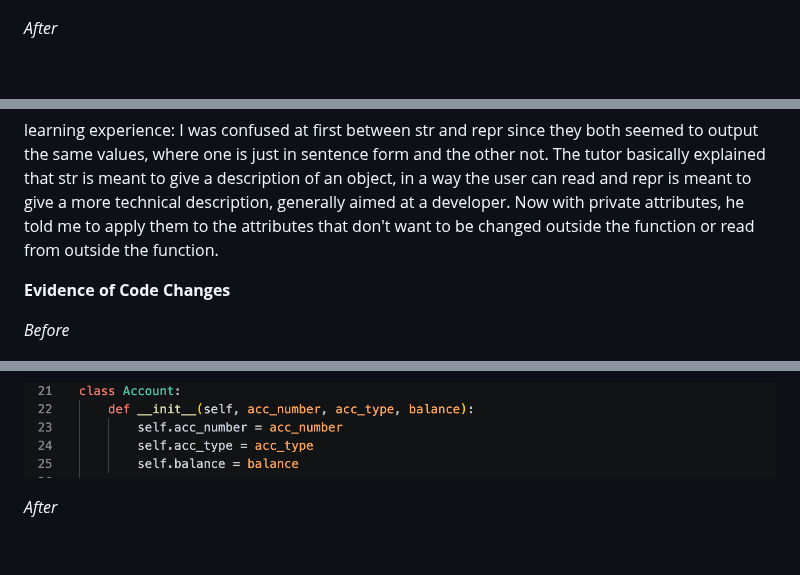
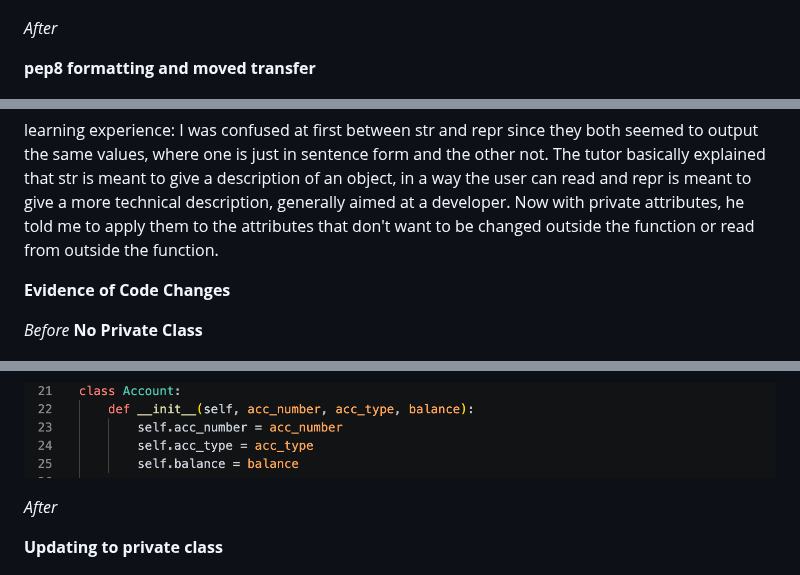
Before and after one commit to JayKumpavat/OOP, a Markdown page: README.md, 3 parts joined by grey strips. GitHub-like rendering; blank space fills up the shorter version.

```diff
--- a/README.md
+++ b/README.md
@@ -21,6 +24,8 @@ during the discussion/ code review, my tutor explained why account should only h
 
 *After*
 
+**pep8 formatting and moved transfer**
+
 ![alt text](image-2.png)
 
 ![alt text](image-3.png)
@@ -38,6 +45,7 @@ I was confused at first between str and repr since they both seemed to output th
 **Evidence of Code Changes**
 
 *Before*
+**No Private Class**
 
 ![alt text](image-4.png)
 
@@ -45,6 +53,8 @@ I was confused at first between str and repr since they both seemed to output th
 
 *After*
 
+**Updating to private class**
+
 ![alt text](image-6.png)
 
 ![alt text](image-7.png)
```
Also changed, not shown: other parts of README.md (+15 -0 lines), image-8.png (added), image-9.png (added).
